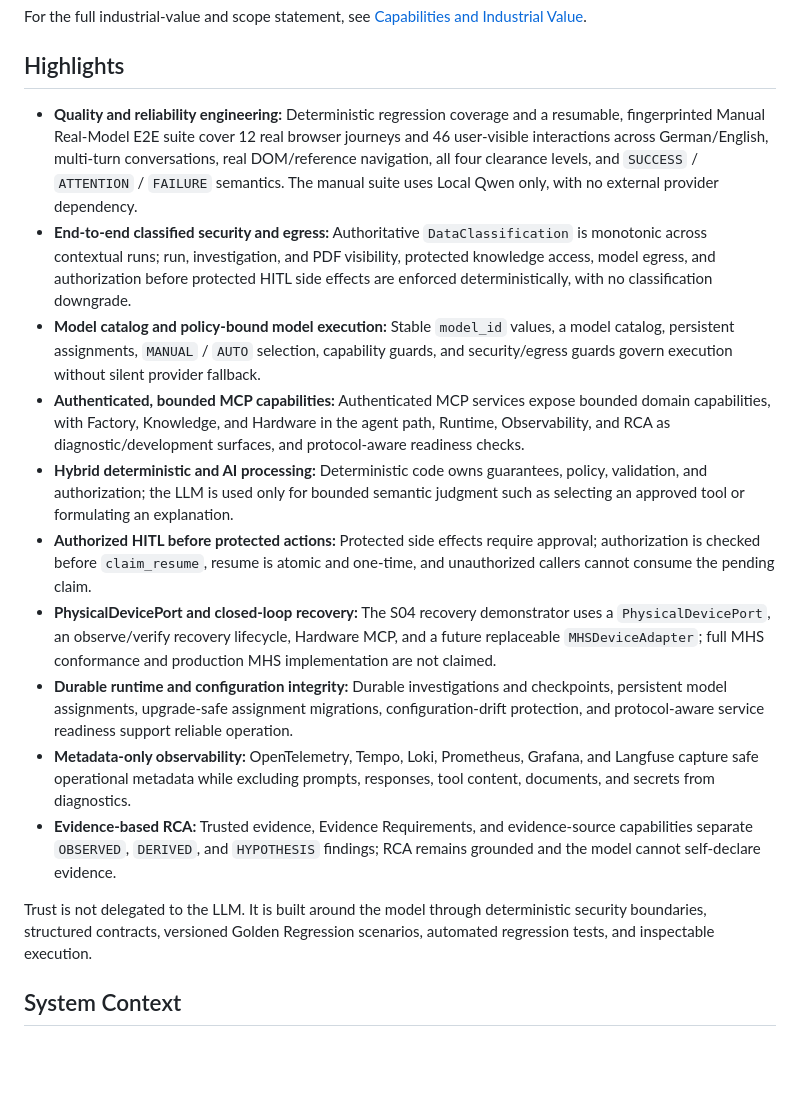
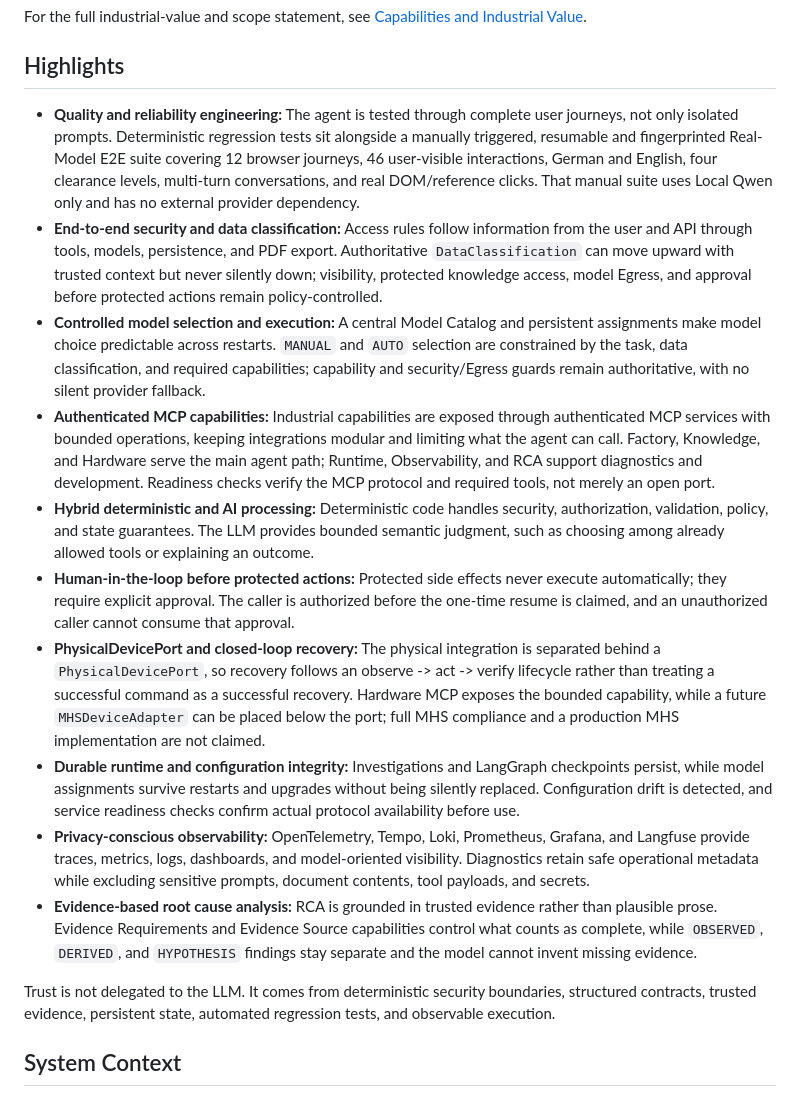
Before and after one commit to aboerzel/industrial-ai-agent, a Markdown page: README.md, the part around the change. GitHub-like rendering; blank space fills up the shorter version.

Commit message:
docs: make project highlights more accessible

```diff
--- a/README.md
+++ b/README.md
@@ -24,18 +24,18 @@ For the full industrial-value and scope statement, see [Capabilities and Industr
 
 ## Highlights
 
-- **Quality and reliability engineering:** Deterministic regression coverage and a resumable, fingerprinted Manual Real-Model E2E suite cover 12 real browser journeys and 46 user-visible interactions across German/English, multi-turn conversations, real DOM/reference navigation, all four clearance levels, and `SUCCESS` / `ATTENTION` / `FAILURE` semantics. The manual suite uses Local Qwen only, with no external provider dependency.
-- **End-to-end classified security and egress:** Authoritative `DataClassification` is monotonic across contextual runs; run, investigation, and PDF visibility, protected knowledge access, model egress, and authorization before protected HITL side effects are enforced deterministically, with no classification downgrade.
-- **Model catalog and policy-bound model execution:** Stable `model_id` values, a model catalog, persistent assignments, `MANUAL` / `AUTO` selection, capability guards, and security/egress guards govern execution without silent provider fallback.
-- **Authenticated, bounded MCP capabilities:** Authenticated MCP services expose bounded domain capabilities, with Factory, Knowledge, and Hardware in the agent path, Runtime, Observability, and RCA as diagnostic/development surfaces, and protocol-aware readiness checks.
-- **Hybrid deterministic and AI processing:** Deterministic code owns guarantees, policy, validation, and authorization; the LLM is used only for bounded semantic judgment such as selecting an approved tool or formulating an explanation.
-- **Authorized HITL before protected actions:** Protected side effects require approval; authorization is checked before `claim_resume`, resume is atomic and one-time, and unauthorized callers cannot consume the pending claim.
-- **PhysicalDevicePort and closed-loop recovery:** The S04 recovery demonstrator uses a `PhysicalDevicePort`, an observe/verify recovery lifecycle, Hardware MCP, and a future replaceable `MHSDeviceAdapter`; full MHS conformance and production MHS implementation are not claimed.
-- **Durable runtime and configuration integrity:** Durable investigations and checkpoints, persistent model assignments, upgrade-safe assignment migrations, configuration-drift protection, and protocol-aware service readiness support reliable operation.
-- **Metadata-only observability:** OpenTelemetry, Tempo, Loki, Prometheus, Grafana, and Langfuse capture safe operational metadata while excluding prompts, responses, tool content, documents, and secrets from diagnostics.
-- **Evidence-based RCA:** Trusted evidence, Evidence Requirements, and evidence-source capabilities separate `OBSERVED`, `DERIVED`, and `HYPOTHESIS` findings; RCA remains grounded and the model cannot self-declare evidence.
+- **Quality and reliability engineering:** The agent is tested through complete user journeys, not only isolated prompts. Deterministic regression tests sit alongside a manually triggered, resumable and fingerprinted Real-Model E2E suite covering 12 browser journeys, 46 user-visible interactions, German and English, four clearance levels, multi-turn conversations, and real DOM/reference clicks. That manual suite uses Local Qwen only and has no external provider dependency.
+- **End-to-end security and data classification:** Access rules follow information from the user and API through tools, models, persistence, and PDF export. Authoritative `DataClassification` can move upward with trusted context but never silently down; visibility, protected knowledge access, model Egress, and approval before protected actions remain policy-controlled.
+- **Controlled model selection and execution:** A central Model Catalog and persistent assignments make model choice predictable across restarts. `MANUAL` and `AUTO` selection are constrained by the task, data classification, and required capabilities; capability and security/Egress guards remain authoritative, with no silent provider fallback.
+- **Authenticated MCP capabilities:** Industrial capabilities are exposed through authenticated MCP services with bounded operations, keeping integrations modular and limiting what the agent can call. Factory, Knowledge, and Hardware serve the main agent path; Runtime, Observability, and RCA support diagnostics and development. Readiness checks verify the MCP protocol and required tools, not merely an open port.
+- **Hybrid deterministic and AI processing:** Deterministic code handles security, authorization, validation, policy, and state guarantees. The LLM provides bounded semantic judgment, such as choosing among already allowed tools or explaining an outcome.
+- **Human-in-the-loop before protected actions:** Protected side effects never execute automatically; they require explicit approval. The caller is authorized before the one-time resume is claimed, and an unauthorized caller cannot consume that approval.
+- **PhysicalDevicePort and closed-loop recovery:** The physical integration is separated behind a `PhysicalDevicePort`, so recovery follows an observe -> act -> verify lifecycle rather than treating a successful command as a successful recovery. Hardware MCP exposes the bounded capability, while a future `MHSDeviceAdapter` can be placed below the port; full MHS compliance and a production MHS implementation are not claimed.
+- **Durable runtime and configuration integrity:** Investigations and LangGraph checkpoints persist, while model assignments survive restarts and upgrades without being silently replaced. Configuration drift is detected, and service readiness checks confirm actual protocol availability before use.
+- **Privacy-conscious observability:** OpenTelemetry, Tempo, Loki, Prometheus, Grafana, and Langfuse provide traces, metrics, logs, dashboards, and model-oriented visibility. Diagnostics retain safe operational metadata while excluding sensitive prompts, document contents, tool payloads, and secrets.
+- **Evidence-based root cause analysis:** RCA is grounded in trusted evidence rather than plausible prose. Evidence Requirements and Evidence Source capabilities control what counts as complete, while `OBSERVED`, `DERIVED`, and `HYPOTHESIS` findings stay separate and the model cannot invent missing evidence.
 
-Trust is not delegated to the LLM. It is built around the model through deterministic security boundaries, structured contracts, versioned Golden Regression scenarios, automated regression tests, and inspectable execution.
+Trust is not delegated to the LLM. It comes from deterministic security boundaries, structured contracts, trusted evidence, persistent state, automated regression tests, and observable execution.
 
 ## System Context
 
```
